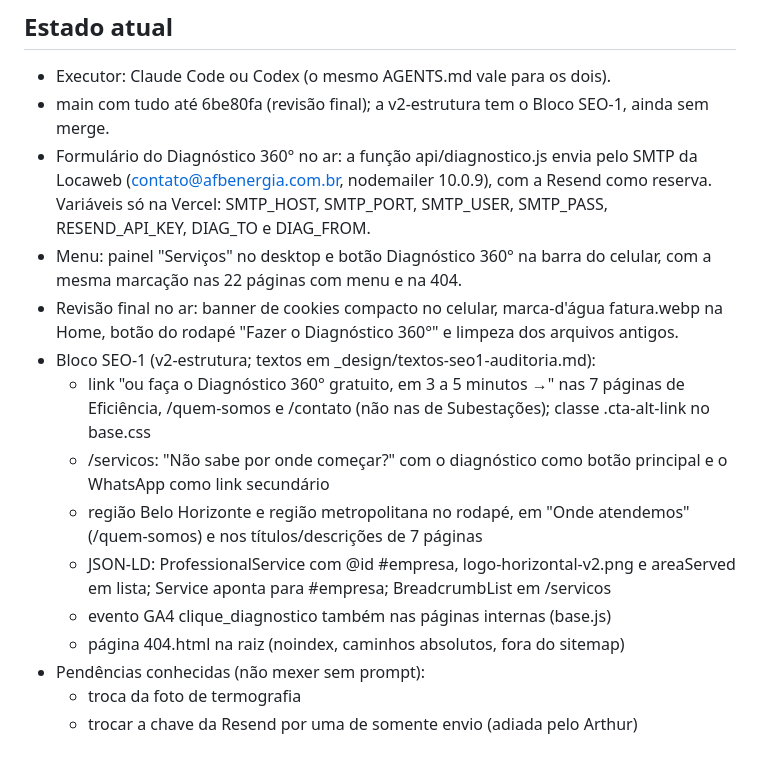
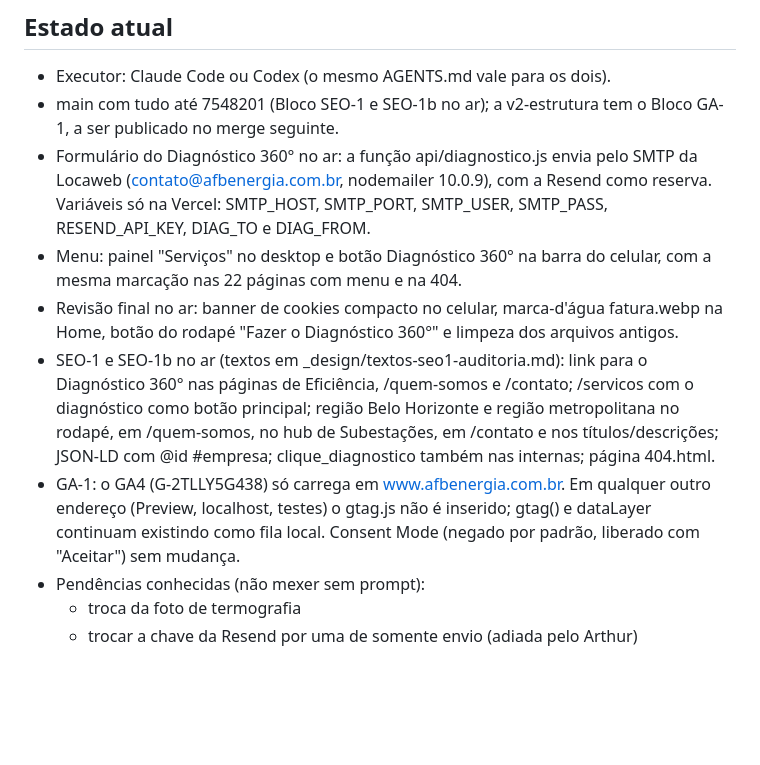
Before and after one commit to artfbrand/Site-AFB-CONSULTORIA, a Markdown page: AGENTS.md, the part around the change. Drawn GitHub-style; blank space fills up the shorter version.

Commit message:
Docs: estado atual
Co-Authored-By: Claude Opus 5.5 <noreply@anthropic.com>

```diff
--- a/AGENTS.md
+++ b/AGENTS.md
@@ -84,17 +84,12 @@
 
 ## Estado atual
 - Executor: Claude Code ou Codex (o mesmo AGENTS.md vale para os dois).
-- main com tudo até 6be80fa (revisão final); a v2-estrutura tem o Bloco SEO-1, ainda sem merge.
+- main com tudo até 7548201 (Bloco SEO-1 e SEO-1b no ar); a v2-estrutura tem o Bloco GA-1, a ser publicado no merge seguinte.
 - Formulário do Diagnóstico 360° no ar: a função api/diagnostico.js envia pelo SMTP da Locaweb (contato@afbenergia.com.br, nodemailer 10.0.9), com a Resend como reserva. Variáveis só na Vercel: SMTP_HOST, SMTP_PORT, SMTP_USER, SMTP_PASS, RESEND_API_KEY, DIAG_TO e DIAG_FROM.
 - Menu: painel "Serviços" no desktop e botão Diagnóstico 360° na barra do celular, com a mesma marcação nas 22 páginas com menu e na 404.
 - Revisão final no ar: banner de cookies compacto no celular, marca-d'água fatura.webp na Home, botão do rodapé "Fazer o Diagnóstico 360°" e limpeza dos arquivos antigos.
-- Bloco SEO-1 (v2-estrutura; textos em _design/textos-seo1-auditoria.md):
-  - link "ou faça o Diagnóstico 360° gratuito, em 3 a 5 minutos →" nas 7 páginas de Eficiência, /quem-somos e /contato (não nas de Subestações); classe .cta-alt-link no base.css
-  - /servicos: "Não sabe por onde começar?" com o diagnóstico como botão principal e o WhatsApp como link secundário
-  - região Belo Horizonte e região metropolitana no rodapé, em "Onde atendemos" (/quem-somos) e nos títulos/descrições de 7 páginas
-  - JSON-LD: ProfessionalService com @id #empresa, logo-horizontal-v2.png e areaServed em lista; Service aponta para #empresa; BreadcrumbList em /servicos
-  - evento GA4 clique_diagnostico também nas páginas internas (base.js)
-  - página 404.html na raiz (noindex, caminhos absolutos, fora do sitemap)
+- SEO-1 e SEO-1b no ar (textos em _design/textos-seo1-auditoria.md): link para o Diagnóstico 360° nas páginas de Eficiência, /quem-somos e /contato; /servicos com o diagnóstico como botão principal; região Belo Horizonte e região metropolitana no rodapé, em /quem-somos, no hub de Subestações, em /contato e nos títulos/descrições; JSON-LD com @id #empresa; clique_diagnostico também nas internas; página 404.html.
+- GA-1: o GA4 (G-2TLLY5G438) só carrega em www.afbenergia.com.br. Em qualquer outro endereço (Preview, localhost, testes) o gtag.js não é inserido; gtag() e dataLayer continuam existindo como fila local. Consent Mode (negado por padrão, liberado com "Aceitar") sem mudança.
 - Pendências conhecidas (não mexer sem prompt):
   - troca da foto de termografia
   - trocar a chave da Resend por uma de somente envio (adiada pelo Arthur)
```
